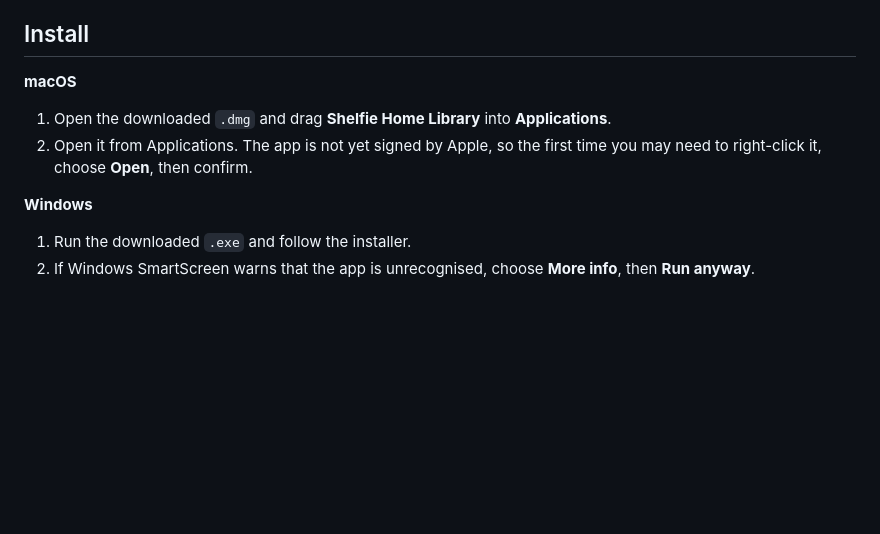
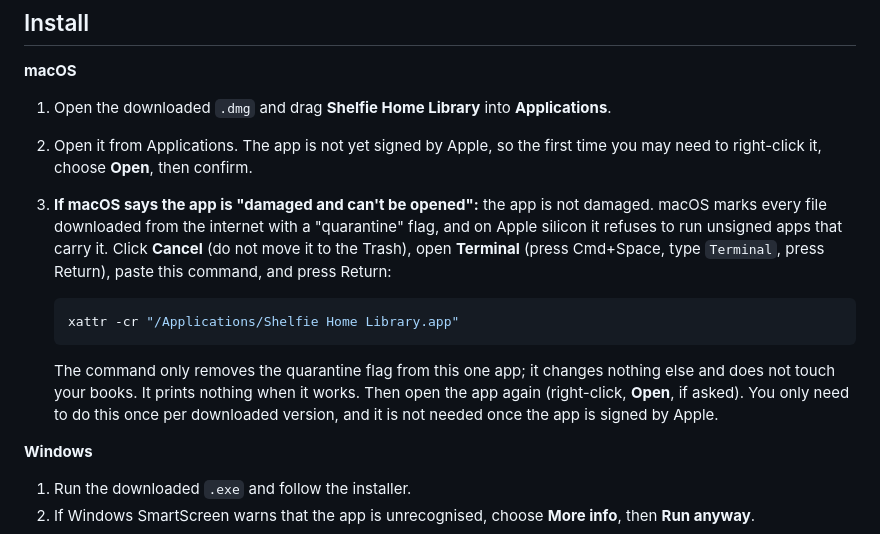
Before and after one commit to milandawijekoon/home_library, a Markdown page: README.md, the part around the change. Rendered like a GitHub page; blank space fills up the shorter version.

Commit message:
README: explain the macOS 'damaged' message and how to fix it
Co-Authored-By: Claude Sonnet 5.5 <noreply@anthropic.com>

````diff
--- a/README.md
+++ b/README.md
@@ -40,6 +40,13 @@ Not sure which Mac you have? Open the Apple menu, then **About This Mac**: "Appl
 **macOS**
 1. Open the downloaded `.dmg` and drag **Shelfie Home Library** into **Applications**.
 2. Open it from Applications. The app is not yet signed by Apple, so the first time you may need to right-click it, choose **Open**, then confirm.
+3. **If macOS says the app is "damaged and can't be opened":** the app is not damaged. macOS marks every file downloaded from the internet with a "quarantine" flag, and on Apple silicon it refuses to run unsigned apps that carry it. Click **Cancel** (do not move it to the Trash), open **Terminal** (press Cmd+Space, type `Terminal`, press Return), paste this command, and press Return:
+
+   ```bash
+   xattr -cr "/Applications/Shelfie Home Library.app"
+   ```
+
+   The command only removes the quarantine flag from this one app; it changes nothing else and does not touch your books. It prints nothing when it works. Then open the app again (right-click, **Open**, if asked). You only need to do this once per downloaded version, and it is not needed once the app is signed by Apple.
 
 **Windows**
 1. Run the downloaded `.exe` and follow the installer.
````
